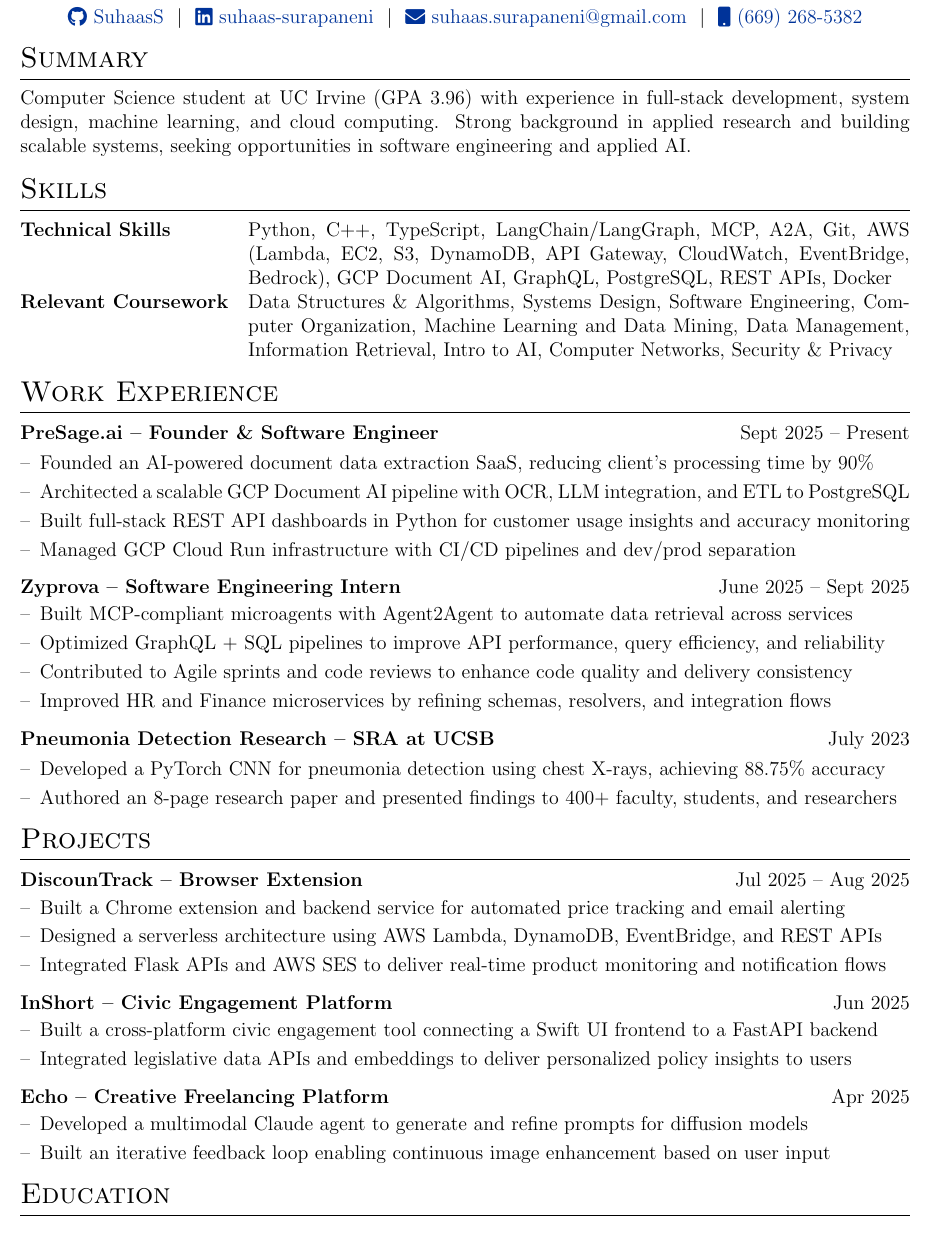
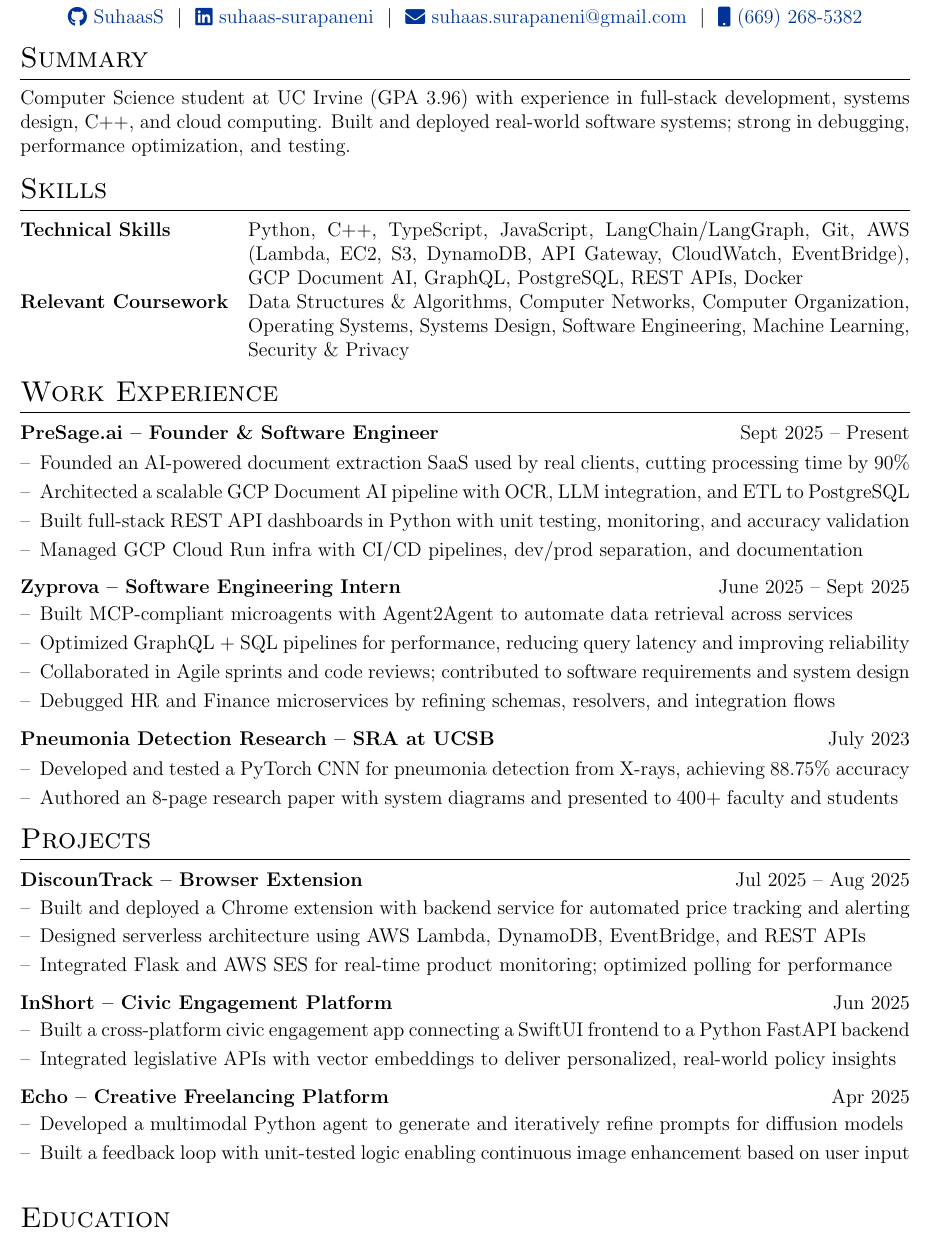
Before and after one commit to SuhaasS/Suhaas-Surapaneni-Resume, a LaTeX CV (Suhaas Surapaneni Resume.tex): part of the page, cut so that both start at the same text. Compiled offline with pdfLaTeX.

Commit message:
Tailor resume for SpaceX Fall 2026 SWE Co-op
Co-Authored-By: Claude Sonnet 4.6 <noreply@anthropic.com>

```diff
--- a/Suhaas Surapaneni Resume.tex
+++ b/Suhaas Surapaneni Resume.tex
@@ -64,17 +64,16 @@
 % SUMMARY
 %----------------------------------------------------------------------------------------
 \section{Summary}
-Computer Science student at UC Irvine (GPA 3.96) with experience in full-stack development, system design,
-machine learning, and cloud computing. Strong background in applied research and building scalable systems, seeking opportunities
-in software engineering and applied AI.
+Computer Science student at UC Irvine (GPA 3.96) with experience in full-stack development, systems design,
+C++, and cloud computing. Built and deployed real-world software systems; strong in debugging, performance optimization, and testing.
 
 %----------------------------------------------------------------------------------------
 % SKILLS
 %----------------------------------------------------------------------------------------
 \section{Skills}
 \begin{tabularx}{\linewidth}{@{}l X@{}}
-\textbf{Technical Skills} & Python, C++, TypeScript, LangChain/LangGraph, MCP, A2A, Git, AWS (Lambda, EC2, S3, DynamoDB, API Gateway, CloudWatch, EventBridge, Bedrock), GCP Document AI, GraphQL, PostgreSQL, REST APIs, Docker \\[2pt]
-\textbf{Relevant Coursework} & Data Structures \& Algorithms, Systems Design, Software Engineering, Computer Organization, Machine Learning and Data Mining, Data Management, Information Retrieval, Intro to AI, Computer Networks, Security \& Privacy \\
+\textbf{Technical Skills} & Python, C++, TypeScript, JavaScript, LangChain/LangGraph, Git, AWS (Lambda, EC2, S3, DynamoDB, API Gateway, CloudWatch, EventBridge), GCP Document AI, GraphQL, PostgreSQL, REST APIs, Docker \\[2pt]
+\textbf{Relevant Coursework} & Data Structures \& Algorithms, Computer Networks, Computer Organization, Operating Systems, Systems Design, Software Engineering, Machine Learning, Security \& Privacy \\
 \end{tabularx}
 
 %----------------------------------------------------------------------------------------
@@ -83,22 +82,22 @@ in software engineering and applied AI.
 \section{Work Experience}
 
 \begin{joblong}{PreSage.ai -- Founder \& Software Engineer}{Sept 2025 -- Present}
-\item Founded an AI-powered document data extraction SaaS, reducing client's processing time by 90\%
+\item Founded an AI-powered document extraction SaaS used by real clients, cutting processing time by 90\%
 \item Architected a scalable GCP Document AI pipeline with OCR, LLM integration, and ETL to PostgreSQL
-\item Built full-stack REST API dashboards in Python for customer usage insights and accuracy monitoring
-\item Managed GCP Cloud Run infrastructure with CI/CD pipelines and dev/prod separation
+\item Built full-stack REST API dashboards in Python with unit testing, monitoring, and accuracy validation
+\item Managed GCP Cloud Run infra with CI/CD pipelines, dev/prod separation, and documentation
 \end{joblong}%
 
 \begin{joblong}{Zyprova -- Software Engineering Intern}{June 2025 -- Sept 2025}
 \item Built MCP-compliant microagents with Agent2Agent to automate data retrieval across services
-\item Optimized GraphQL + SQL pipelines to improve API performance, query efficiency, and reliability
-\item Contributed to Agile sprints and code reviews to enhance code quality and delivery consistency
-\item Improved HR and Finance microservices by refining schemas, resolvers, and integration flows
+\item Optimized GraphQL + SQL pipelines for performance, reducing query latency and improving reliability
+\item Collaborated in Agile sprints and code reviews; contributed to software requirements and system design
+\item Debugged HR and Finance microservices by refining schemas, resolvers, and integration flows
 \end{joblong}%
 
 \begin{joblong}{Pneumonia Detection Research -- SRA at UCSB}{July 2023}
-\item Developed a PyTorch CNN for pneumonia detection using chest X-rays, achieving 88.75\% accuracy
-\item Authored an 8-page research paper and presented findings to 400+ faculty, students, and researchers
+\item Developed and tested a PyTorch CNN for pneumonia detection from X-rays, achieving 88.75\% accuracy
+\item Authored an 8-page research paper with system diagrams and presented to 400+ faculty and students
 \end{joblong}%
 
 %----------------------------------------------------------------------------------------
@@ -107,19 +106,19 @@ in software engineering and applied AI.
 \section{Projects}
 
 \begin{joblong}{DiscounTrack -- Browser Extension}{Jul 2025 -- Aug 2025}
-\item Built a Chrome extension and backend service for automated price tracking and email alerting
-\item Designed a serverless architecture using AWS Lambda, DynamoDB, EventBridge, and REST APIs
-\item Integrated Flask APIs and AWS SES to deliver real-time product monitoring and notification flows
+\item Built and deployed a Chrome extension with backend service for automated price tracking and alerting
+\item Designed serverless architecture using AWS Lambda, DynamoDB, EventBridge, and REST APIs
+\item Integrated Flask and AWS SES for real-time product monitoring; optimized polling for performance
 \end{joblong}%
 
 \begin{joblong}{InShort -- Civic Engagement Platform}{Jun 2025}
-\item Built a cross-platform civic engagement tool connecting a Swift UI frontend to a FastAPI backend
-\item Integrated legislative data APIs and embeddings to deliver personalized policy insights to users
+\item Built a cross-platform civic engagement app connecting a SwiftUI frontend to a Python FastAPI backend
+\item Integrated legislative APIs with vector embeddings to deliver personalized, real-world policy insights
 \end{joblong}%
 
 \begin{joblong}{Echo -- Creative Freelancing Platform}{Apr 2025}
-\item Developed a multimodal Claude agent to generate and refine prompts for diffusion models
-\item Built an iterative feedback loop enabling continuous image enhancement based on user input
+\item Developed a multimodal Python agent to generate and iteratively refine prompts for diffusion models
+\item Built a feedback loop with unit-tested logic enabling continuous image enhancement based on user input
 \end{joblong}%
 
 %----------------------------------------------------------------------------------------
```
Also changed, not shown: Suhaas Surapaneni Resume.pdf (added).
